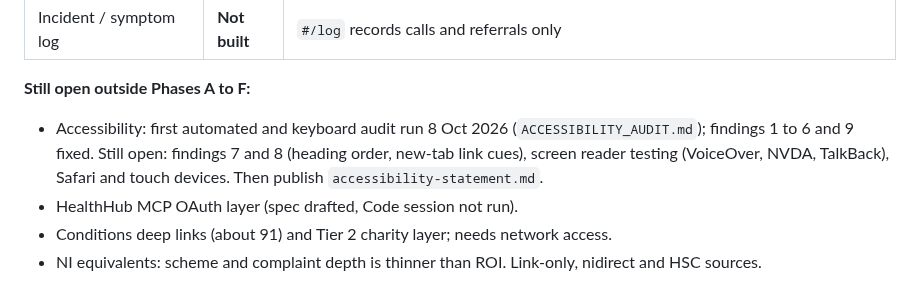
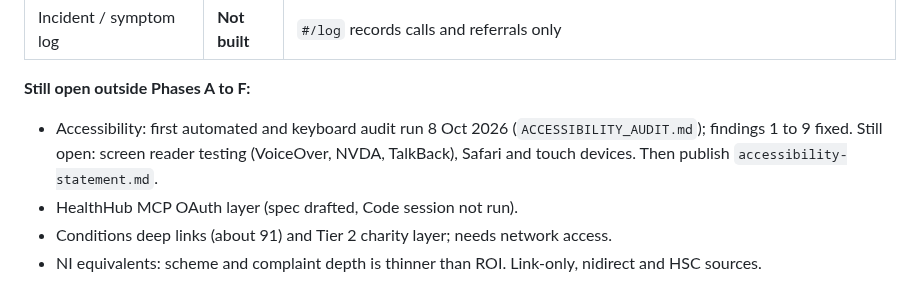
Before and after one commit to conela101-afk/health-hub, a Markdown page: MASTER-BUILD-PLAN.md, the part around the change. Drawn GitHub-style.

```diff
--- a/MASTER-BUILD-PLAN.md
+++ b/MASTER-BUILD-PLAN.md
@@ -110,7 +110,7 @@ A new research doc (`Health_Hub_Condition_Directory__All-Island_Source_Verificat
 | Incident / symptom log | **Not built** | `#/log` records calls and referrals only |
 
 **Still open outside Phases A to F:**
-- Accessibility: first automated and keyboard audit run 8 Oct 2026 (`ACCESSIBILITY_AUDIT.md`); findings 1 to 6 and 9 fixed. Still open: findings 7 and 8 (heading order, new-tab link cues), screen reader testing (VoiceOver, NVDA, TalkBack), Safari and touch devices. Then publish `accessibility-statement.md`.
+- Accessibility: first automated and keyboard audit run 8 Oct 2026 (`ACCESSIBILITY_AUDIT.md`); findings 1 to 9 fixed. Still open: screen reader testing (VoiceOver, NVDA, TalkBack), Safari and touch devices. Then publish `accessibility-statement.md`.
 - HealthHub MCP OAuth layer (spec drafted, Code session not run).
 - Conditions deep links (about 91) and Tier 2 charity layer; needs network access.
 - NI equivalents: scheme and complaint depth is thinner than ROI. Link-only, nidirect and HSC sources.
```
Also changed, not shown: ACCESSIBILITY_AUDIT.md (+1 -1 lines).
